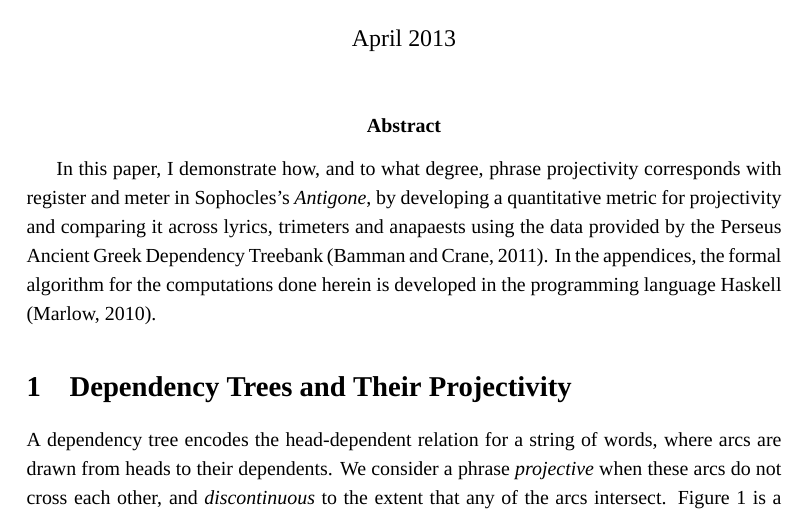
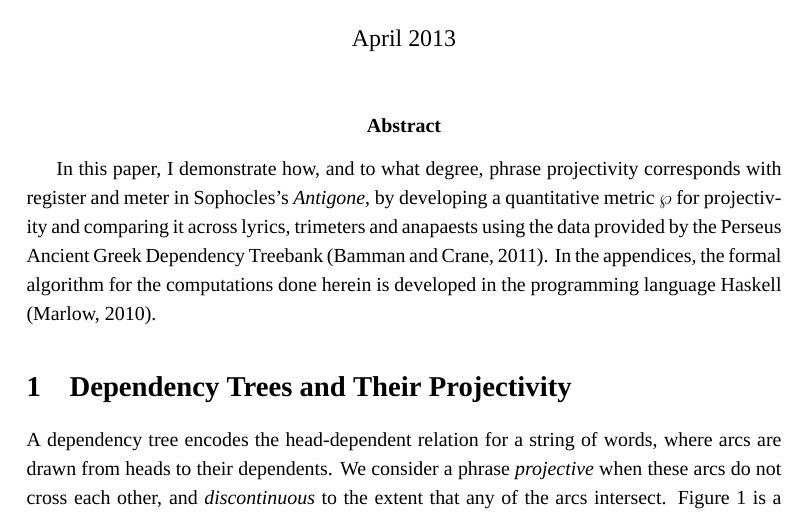
Before and after one commit to jonsterling/Projectivity-Sophocles, a LaTeX document (Projectivity.tex): part of page 1 of 14, cut so that both start at the same text. Compiled offline with XeLaTeX; a missing font is replaced by an installed copy or a similar font.

Commit message:
Tweak abstract

```diff
--- a/Projectivity.tex
+++ b/Projectivity.tex
@@ -427,11 +427,11 @@
 
 \abstract{In this paper, I demonstrate how, and to what degree, phrase
 projectivity corresponds with register and meter in Sophocles's \emph{Antigone},
-by developing a quantitative metric for projectivity and comparing it across
-lyrics, trimeters and anapaests using the data provided by the Perseus Ancient
-Greek Dependency Treebank \citep{perseustreebanks2011}. In the appendices, the
-formal algorithm for the computations done herein is developed in the
-programming language Haskell \citep{haskell2010}.}
+by developing a quantitative metric \ensuremath{\FN{\wp}} for projectivity and comparing it
+across lyrics, trimeters and anapaests using the data provided by the Perseus
+Ancient Greek Dependency Treebank \citep{perseustreebanks2011}. In the
+appendices, the formal algorithm for the computations done herein is developed
+in the programming language Haskell \citep{haskell2010}.}
 
 
 
```
Also changed, not shown: Projectivity.pdf, 1 other file.
